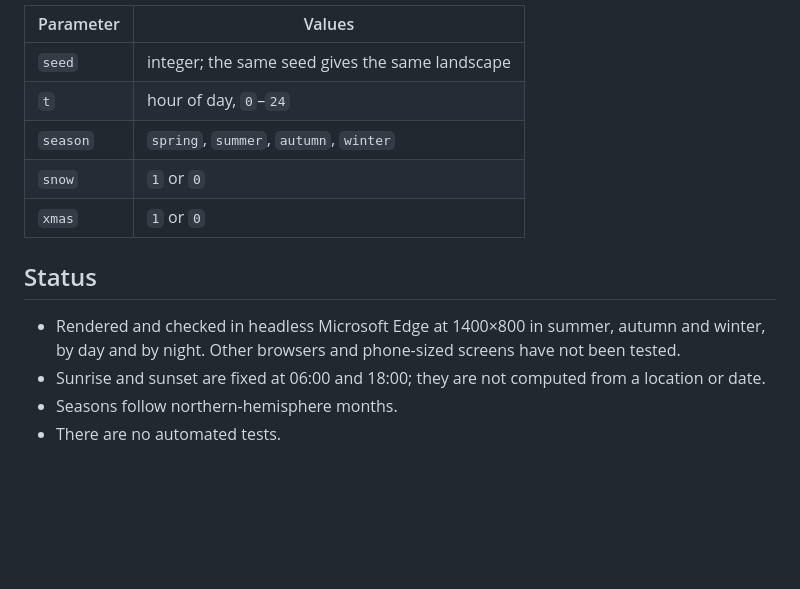
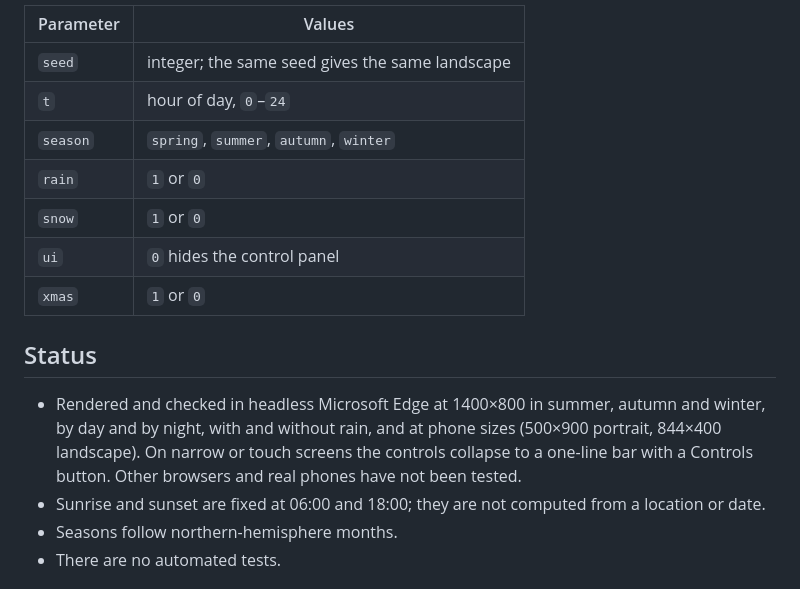
Before and after one commit to anonym-sense/cal_ui_proc, a Markdown page: README.md, the part around one of its changes. GitHub-like rendering; blank space fills up the shorter version.

```diff
--- a/README.md
+++ b/README.md
@@ -51,14 +60,18 @@ URL parameters pin a scene, for example
 | `seed` | integer; the same seed gives the same landscape |
 | `t` | hour of day, `0`–`24` |
 | `season` | `spring`, `summer`, `autumn`, `winter` |
+| `rain` | `1` or `0` |
 | `snow` | `1` or `0` |
+| `ui` | `0` hides the control panel |
 | `xmas` | `1` or `0` |
 
 ## Status
 
 - Rendered and checked in headless Microsoft Edge at 1400×800 in summer,
-  autumn and winter, by day and by night. Other browsers and phone-sized
-  screens have not been tested.
+  autumn and winter, by day and by night, with and without rain, and at phone
+  sizes (500×900 portrait, 844×400 landscape). On narrow or touch screens the
+  controls collapse to a one-line bar with a Controls button. Other browsers and real phones
+  have not been tested.
 - Sunrise and sunset are fixed at 06:00 and 18:00; they are not computed from
   a location or date.
 - Seasons follow northern-hemisphere months.
```
Also changed, not shown: other parts of README.md (+9 -0 lines), docs/autumn.png, docs/winter-night.png, 1 other file.
